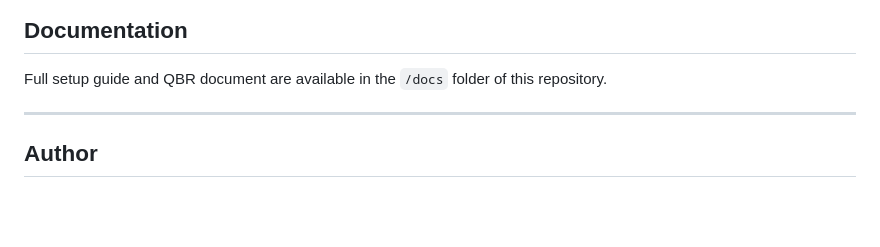
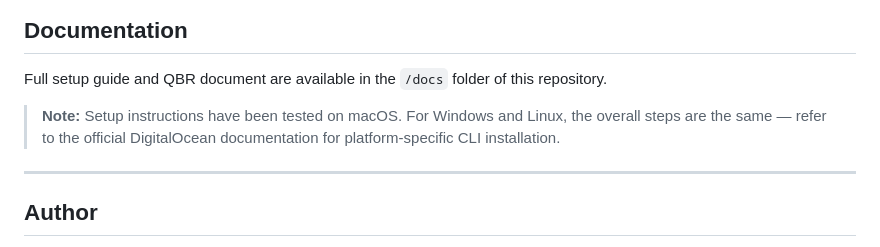
Before and after one commit to Poojamandava-DO/cloudcompare, a Markdown page: README.md, the part around the change. GitHub-like rendering; blank space fills up the shorter version.

Commit message:
Update setup note

```diff
--- a/README.md
+++ b/README.md
@@ -328,6 +328,8 @@ Verify rollout success
 
 Full setup guide and QBR document are available in the `/docs` folder of this repository.
 
+> **Note:** Setup instructions have been tested on macOS. For Windows and Linux, the overall steps are the same — refer to the official DigitalOcean documentation for platform-specific CLI installation.
+
 ---
 
 ## Author
```
